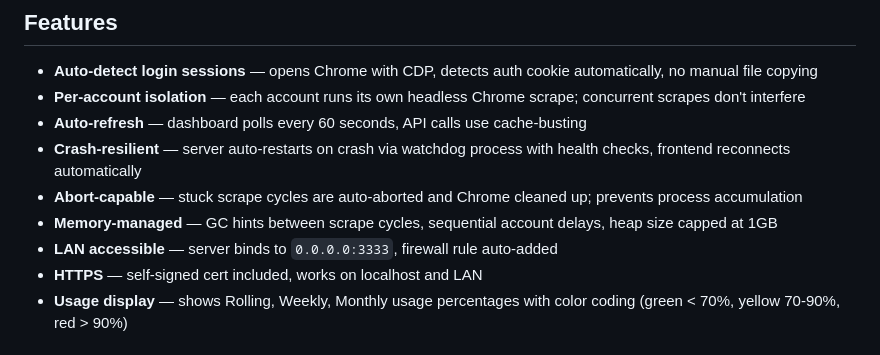
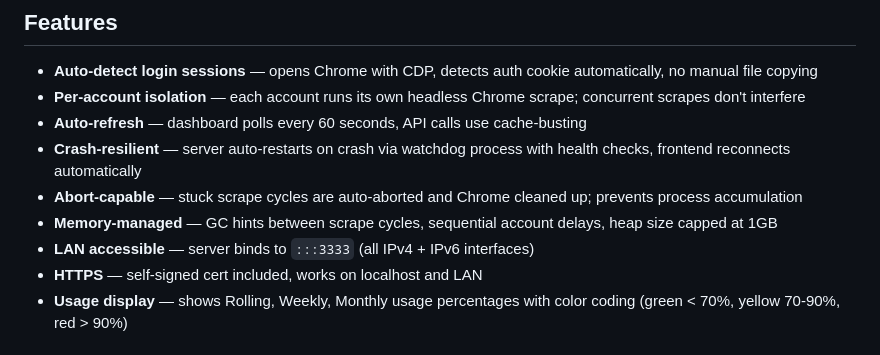
Before and after one commit to thirdmannz/opencogo-usage-checker, a Markdown page: README.md, the part around the change. Drawn GitHub-style.

Commit message:
docs: fix LAN binding description (0.0.0.0 -> ::), remove false firewall claim

```diff
--- a/README.md
+++ b/README.md
@@ -12,7 +12,7 @@ Local dashboard that reads your saved OpenCode Go sessions and shows current usa
 - **Crash-resilient** — server auto-restarts on crash via watchdog process with health checks, frontend reconnects automatically
 - **Abort-capable** — stuck scrape cycles are auto-aborted and Chrome cleaned up; prevents process accumulation
 - **Memory-managed** — GC hints between scrape cycles, sequential account delays, heap size capped at 1GB
-- **LAN accessible** — server binds to `0.0.0.0:3333`, firewall rule auto-added
+- **LAN accessible** — server binds to `:::3333` (all IPv4 + IPv6 interfaces)
 - **HTTPS** — self-signed cert included, works on localhost and LAN
 - **Usage display** — shows Rolling, Weekly, Monthly usage percentages with color coding (green < 70%, yellow 70-90%, red > 90%)
 
```
